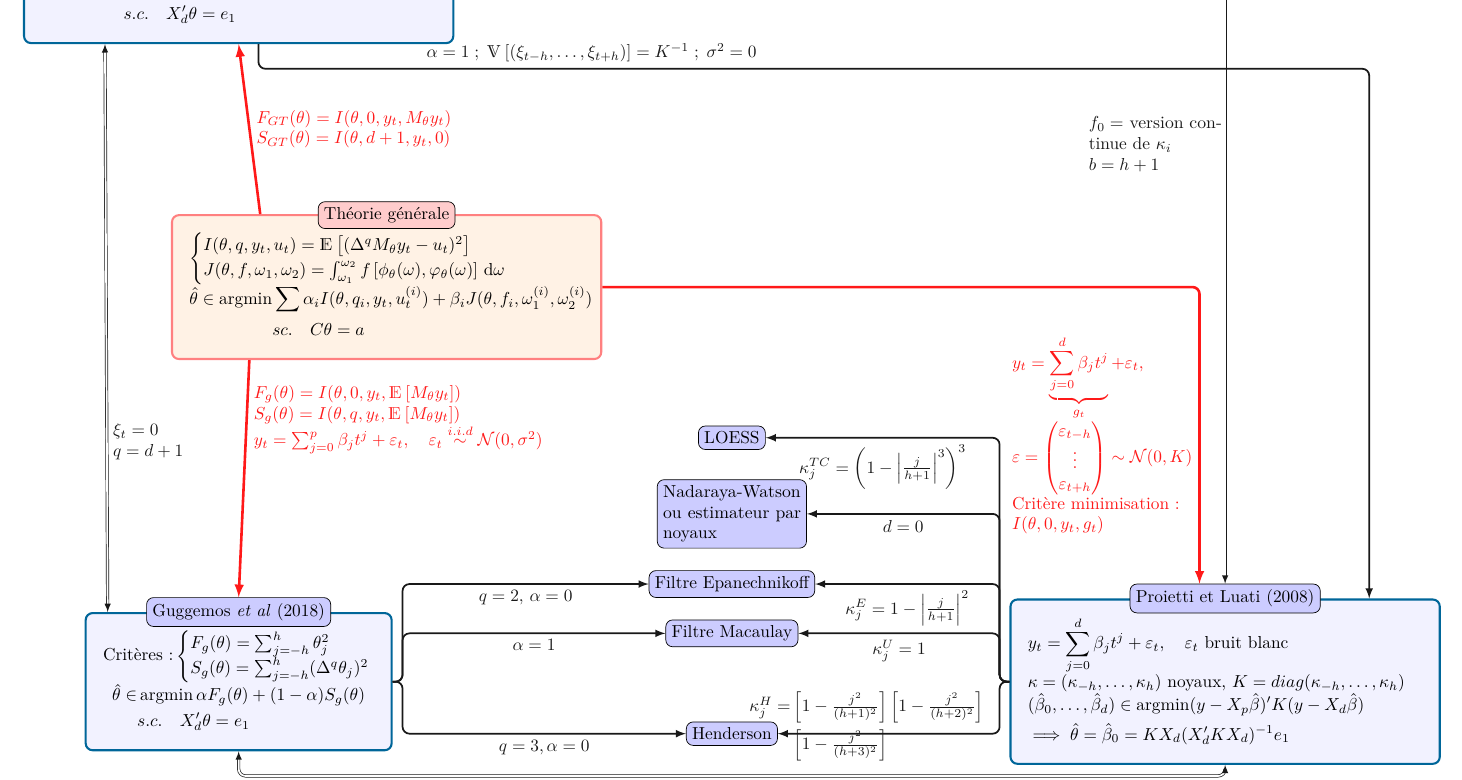
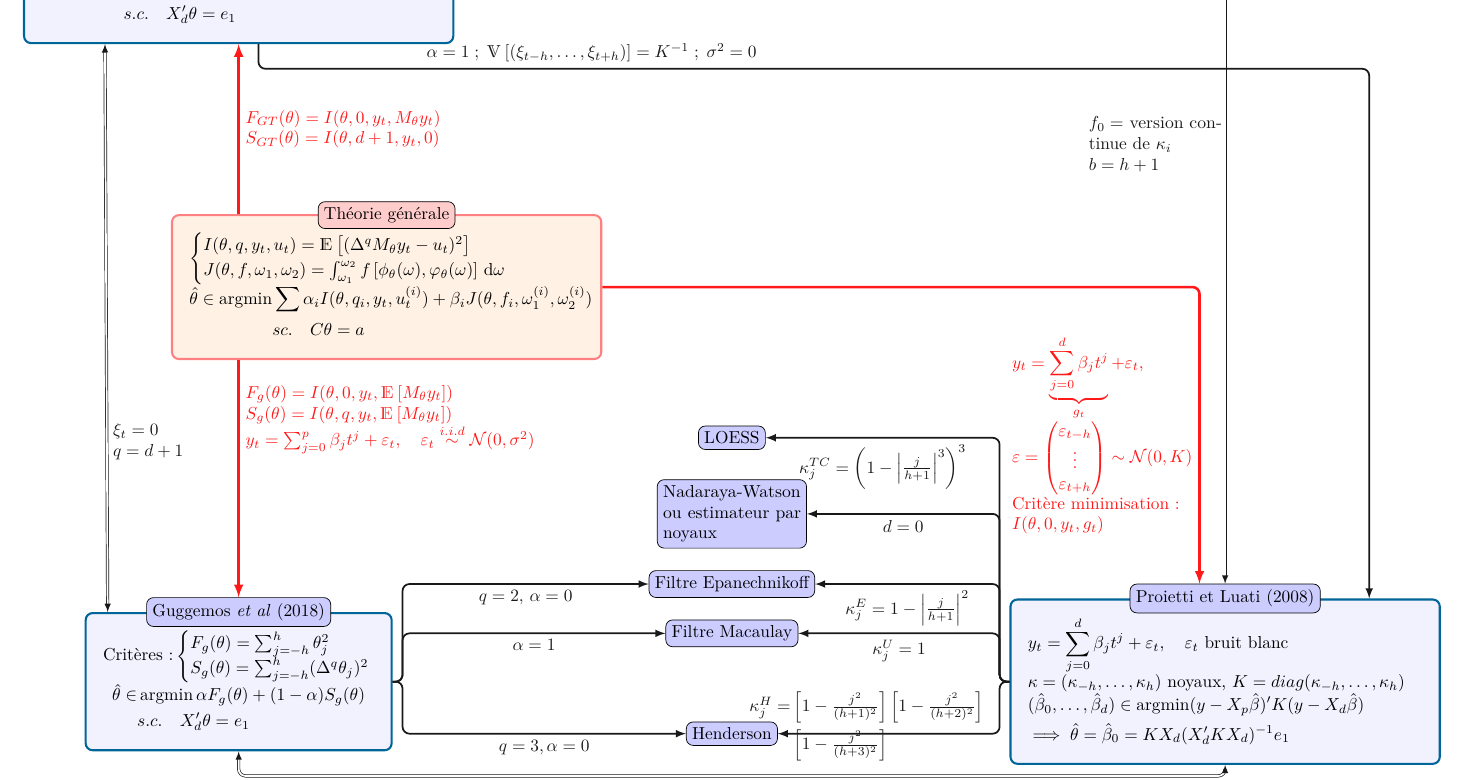
Before and after one commit to AQLT/3A_ENSAE_Stage, a LaTeX document (diagrams/pdf_sym.tex, which reads diagrams/sym.tex): part of the page, cut so that both start at the same text. Compiled offline with pdfLaTeX.

Commit message:
sym minor change

```diff
--- a/diagrams/sym.tex
+++ b/diagrams/sym.tex
@@ -138,14 +138,14 @@ Théorème d'Henderson (1916)%
 %%%%%% Theorie gen
 
 %% gray thomson
-\draw[edgegeneral] (theoriegen.150)--(graythompson.south) node[midway, right]{
+\draw[edgegeneral] (graythompson.south |- 52, 52 |- theoriegen.north)--(graythompson.south) node[midway, right]{
 $F_{GT}(\theta)=I(\theta,0,y_t,M_\theta y_t)$
 
 $S_{GT}(\theta)=I(\theta,d+1,y_t,0)$
 };
 
 %% guggemos
-\draw[edgegeneral] (theoriegen.208)--(guggemostitle.north) node[near start, right]{
+\draw[edgegeneral] (guggemostitle.north |- 52,  52|-  theoriegen.south)--(guggemostitle.north) node[near start, right]{
 $F_g(\theta)=I(\theta,0,y_t,\E{M_\theta y_t})$
 
 $S_g(\theta)=I(\theta,q,y_t,\E{M_\theta y_t})$
```
Also changed, not shown: diagrams/pdf_sym.pdf.
